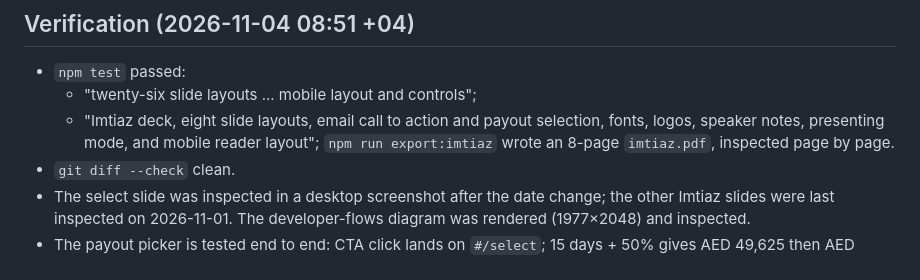
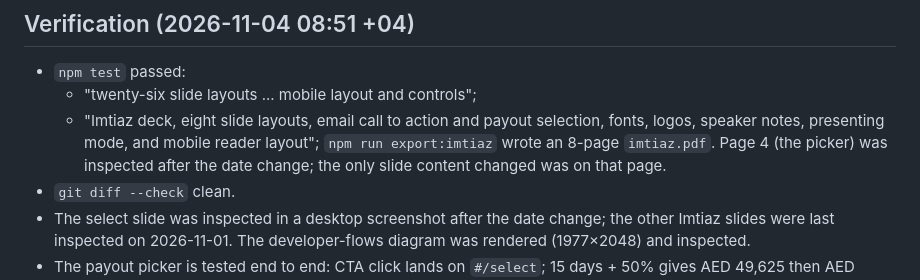
Before and after one commit to bharath2612/aaronzppt, a Markdown page: docs/STATUS.md, the part around the change. Rendered like a GitHub page.

Commit message:
Correct PDF verification note in status
Session note: docs/sessions/2026-11-04-0851-imtiaz-picker-date-agent-guide.md

Co-Authored-By: Claude Opus 5.5 <noreply@anthropic.com>

```diff
--- a/docs/STATUS.md
+++ b/docs/STATUS.md
@@ -86,7 +86,7 @@ There's no backend or build pipeline. GitHub Pages publishes it from `main`: htt
 
 - `npm test` passed:
   - "twenty-six slide layouts ... mobile layout and controls";
-  - "Imtiaz deck, eight slide layouts, email call to action and payout selection, fonts, logos, speaker notes, presenting mode, and mobile reader layout"; `npm run export:imtiaz` wrote an 8-page `imtiaz.pdf`, inspected page by page.
+  - "Imtiaz deck, eight slide layouts, email call to action and payout selection, fonts, logos, speaker notes, presenting mode, and mobile reader layout"; `npm run export:imtiaz` wrote an 8-page `imtiaz.pdf`. Page 4 (the picker) was inspected after the date change; the only slide content changed was on that page.
 - `git diff --check` clean.
 - The select slide was inspected in a desktop screenshot after the date change; the other Imtiaz slides were last inspected on 2026-11-01. The developer-flows diagram was rendered (1977×2048) and inspected.
 - The payout picker is tested end to end: CTA click lands on `#/select`; 15 days + 50% gives AED 49,625 then AED 50,000 on Fri 8 Jan 2027; the usual date gives AED 100,000; Confirm shows the scheduled message.
```
